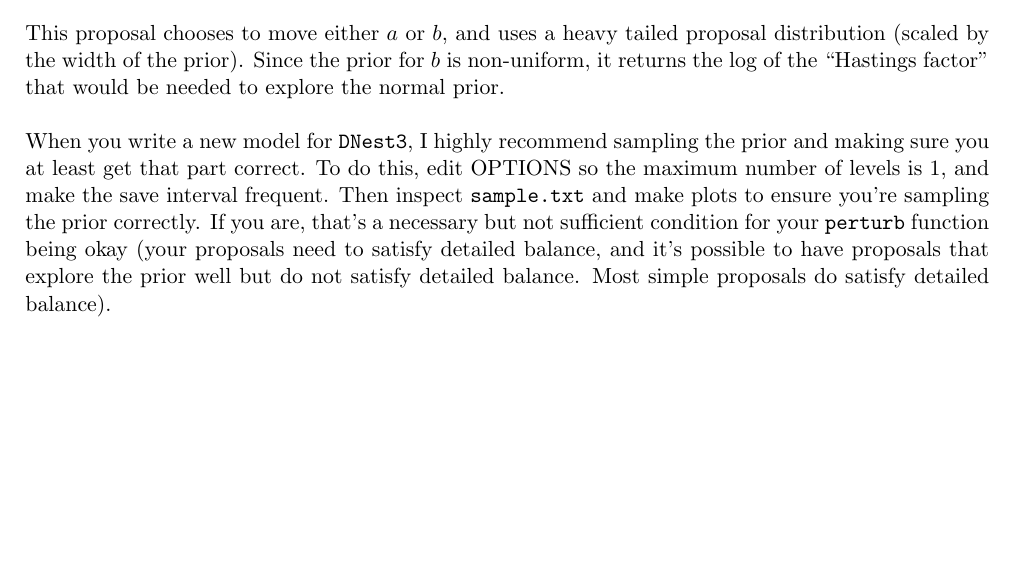
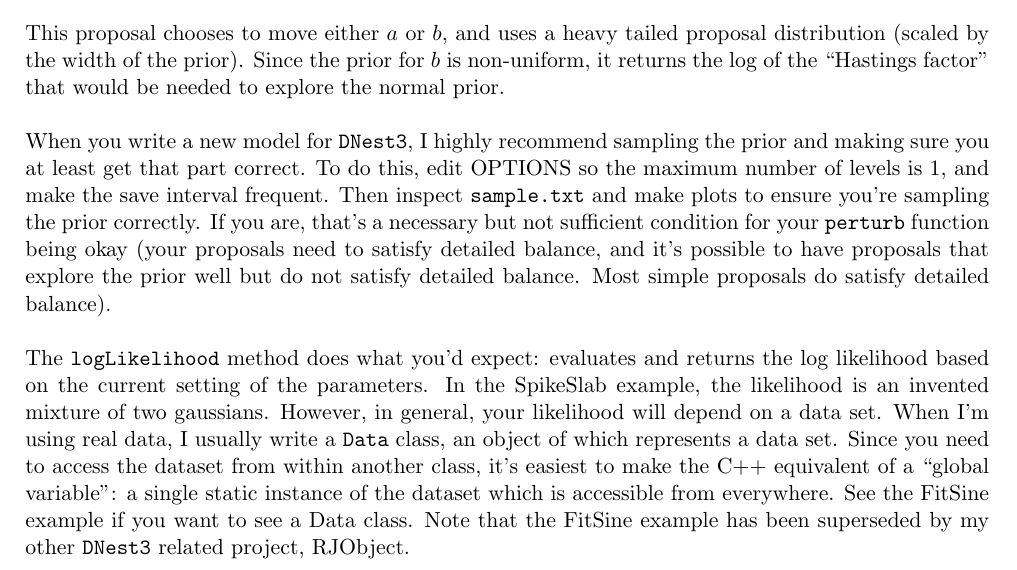
Before and after one commit to eggplantbren/DNest3, a LaTeX document (doc/manual.tex): part of page 11 of 11, cut so that both start at the same text, the shorter picture padded with empty space. Compiled offline with pdfLaTeX.

Commit message:
Log likelihood

```diff
--- a/doc/manual.tex
+++ b/doc/manual.tex
@@ -537,6 +537,17 @@ prior correctly. If you are, that's a necessary but not sufficient condition
 for your {\tt perturb} function being okay (your proposals need to satisfy
 detailed balance, and it's possible to have proposals that explore the prior
 well but do not satisfy detailed balance. Most simple proposals do satisfy
-detailed balance).
+detailed balance).\\
+
+The {\tt logLikelihood} method does what you'd expect: evaluates and returns
+the log likelihood based on the current setting of the parameters. In the
+SpikeSlab example, the likelihood is an invented mixture of two gaussians.
+However, in general, your likelihood will depend on a data set. When I'm using
+real data, I usually write a {\tt Data} class, an object of which represents
+a data set. Since you need to access the dataset from within another class,
+it's easiest to make the C++ equivalent of a ``global variable'': a single
+static instance of the dataset which is accessible from everywhere. See
+the FitSine example if you want to see a Data class. Note that the FitSine
+example has been superseded by my other \dnest~related project, RJObject.
 
 \end{document}
```
